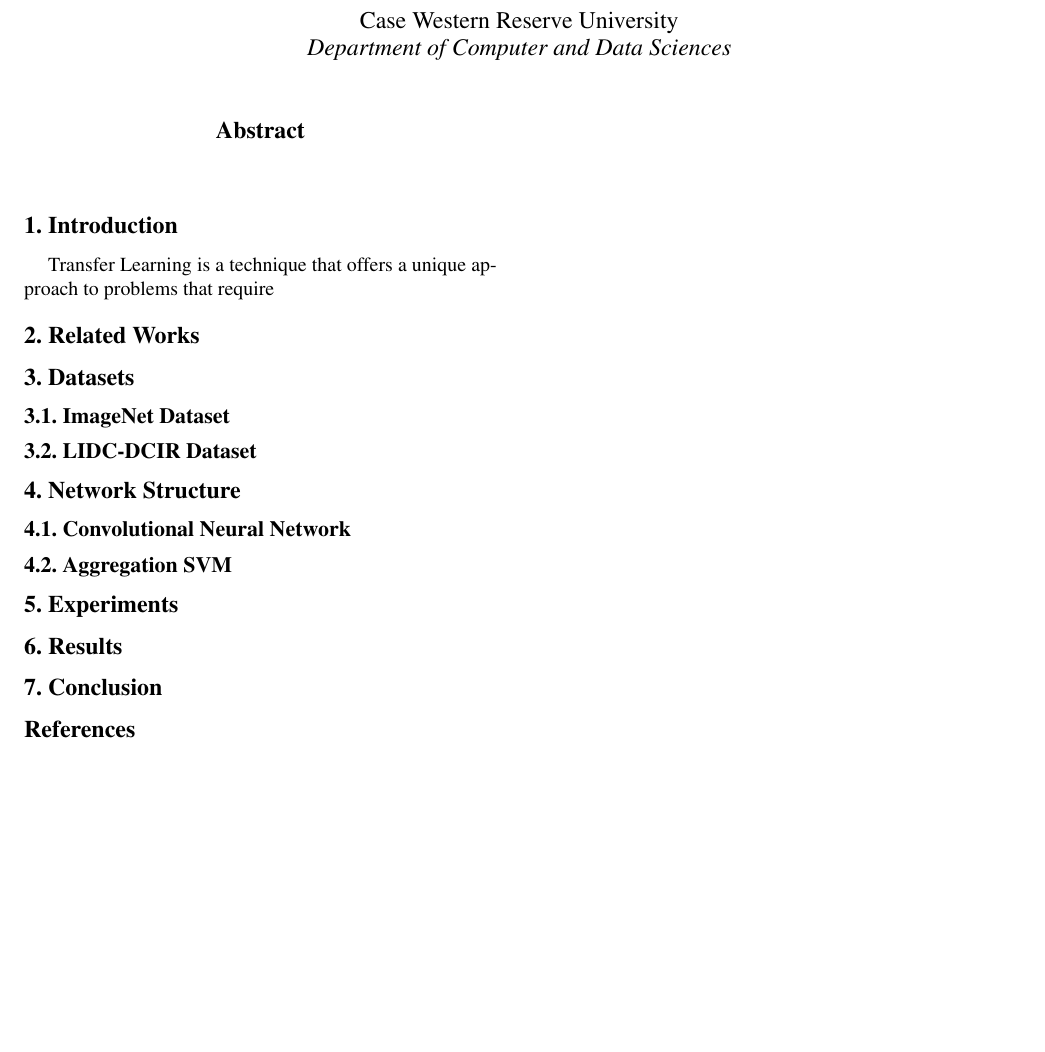
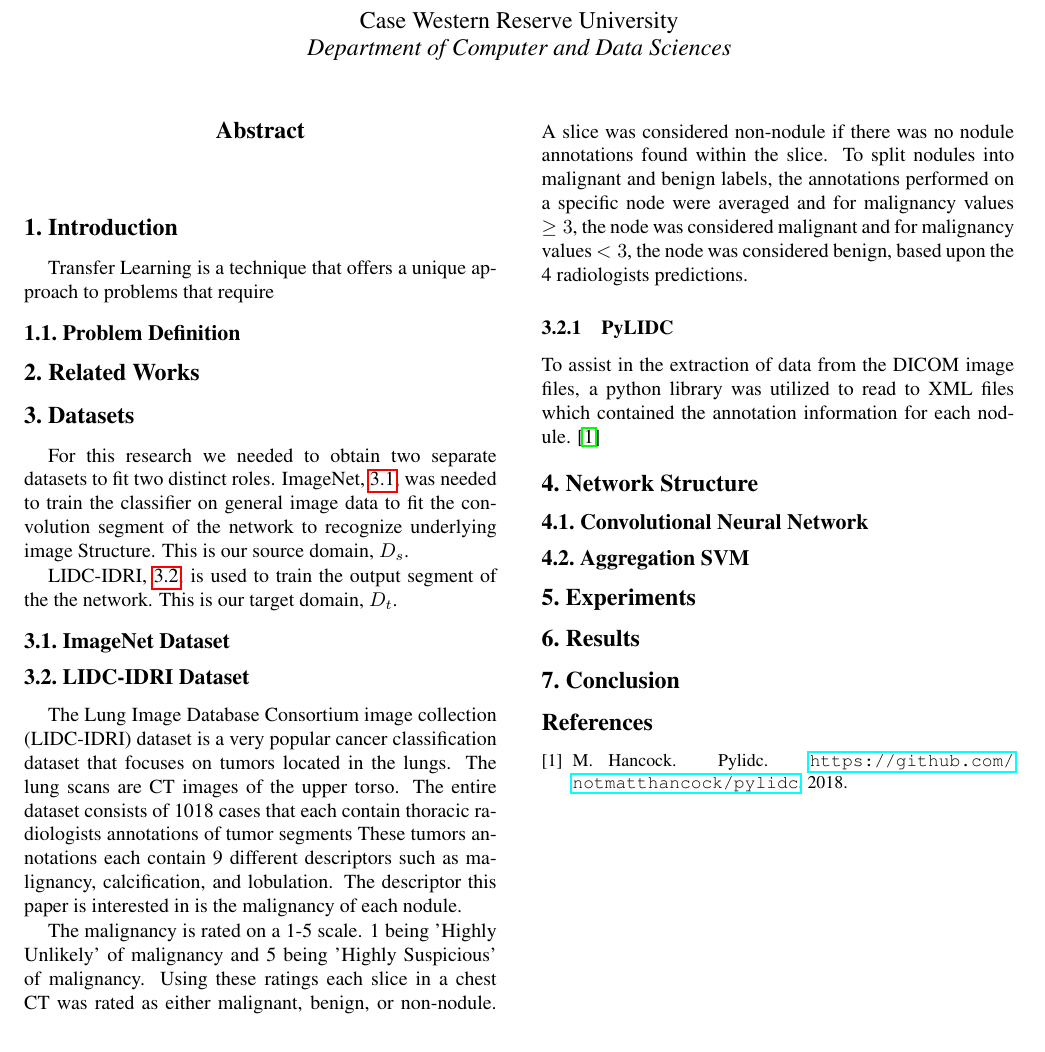
Before and after one commit to kclejeune/lung-tumor-classification, a LaTeX paper (writeup/writeup.tex, which reads writeup/egbib.bib): part of the page, cut so that both start at the same text. Compiled offline with pdfLaTeX.

Commit message:
LIDC Latex updated and sections added

```diff
--- a/writeup/egbib.bib
+++ b/writeup/egbib.bib
@@ -6,0 +3,2 @@
+  title = {PyLIDC},
+  year = {2018},
--- a/writeup/writeup.tex
+++ b/writeup/writeup.tex
@@ -57,23 +57,51 @@
 
 \end{abstract}
 
-%%%%%%%%% BODY TEXT
 \section{Introduction} \label{intro}
 
 Transfer Learning is a technique that offers a unique approach to problems
 that require
+
+   \subsection{Problem Definition} \label{intro-def}
 %-------------------------------------------------------------------------
 
 \section{Related Works} \label{works}
 
-%%%%%%%%% DATA Text
 \section{Datasets} \label{data}
+   For this research we needed to obtain two separate datasets to fit two
+   distinct roles. ImageNet, \ref{data-imagenet}, was needed to train
+   the classifier on general image data to fit the convolution segment of
+   the network to recognize underlying image Structure. This is our source
+   domain, $D_s$.
+
+   LIDC-IDRI, \ref{data-lidc}, is used to train the output segment of the
+   the network. This is our target domain, $D_t$.
+
    \subsection{ImageNet Dataset} \label{data-imagenet}
 
 
-   \subsection{LIDC-DCIR Dataset} \label{data-lidc}
+   \subsection{LIDC-IDRI Dataset} \label{data-lidc}
+      The Lung Image Database Consortium image collection (LIDC-IDRI) dataset
+      is a very popular cancer classification dataset that focuses on tumors located
+      in the lungs. The lung scans are CT images of the upper torso. The entire dataset
+      consists of 1018 cases that each contain thoracic radiologists annotations of tumor segments
+      These tumors annotations each contain 9 different descriptors such as malignancy,
+      calcification, and lobulation. The descriptor this paper is interested in is the
+      malignancy of each nodule.
 
-\section{Network Structure} \label{struct}
+      The malignancy is rated on a 1-5 scale. 1 being 'Highly Unlikely' of malignancy and
+      5 being 'Highly Suspicious' of malignancy. Using these ratings each slice in a chest CT
+      was rated as either malignant, benign, or non-nodule. A slice was considered non-nodule
+      if there was no nodule annotations found within the slice. To split nodules into malignant
+      and benign labels, the annotations performed on a specific node were averaged and for malignancy
+      values $\ge 3$, the node was considered malignant and for malignancy values $< 3$, the node was
+      considered benign, based upon the 4 radiologists predictions.
+
+      \subsubsection{PyLIDC} \label{data-lidc-pylidc}
+         To assist in the extraction of data from the DICOM image files, a python library was utilized
+         to read to XML files which contained the annotation information for each nodule. \cite{Hancock2018}
+
+         \section{Network Structure} \label{struct}
 
    \subsection{Convolutional Neural Network} \label{struct-cnn}
 
```
Also changed, not shown: writeup/writeup.pdf, writeup/egbib.bib (49 more changed lines), writeup/writeup.tex (1 more changed lines).
